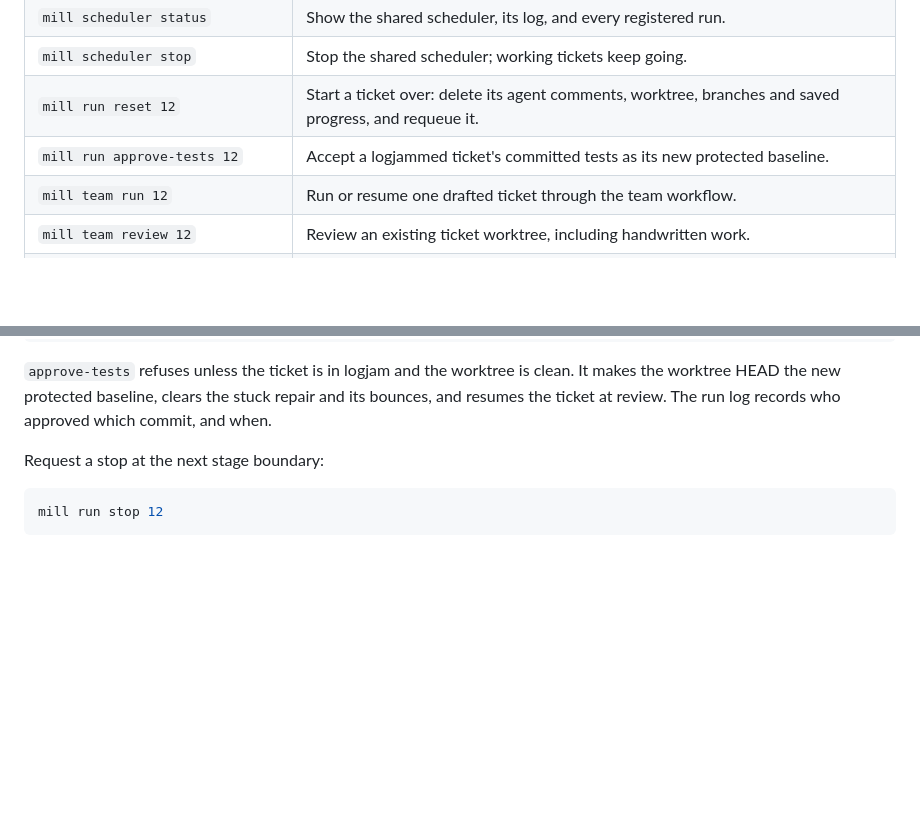
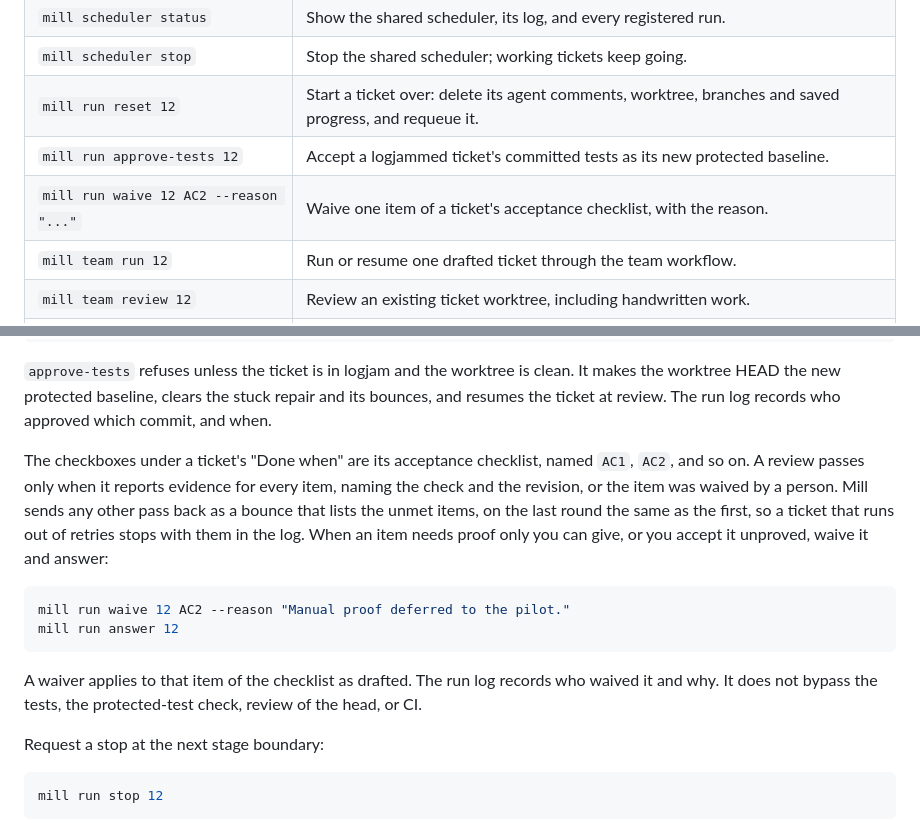
Before and after one commit to markdlabrecque/sawmill, a Markdown page: README.md, 2 parts joined by grey strips. GitHub-like rendering; blank space fills up the shorter version.

Commit message:
#134: Document the acceptance checklist and mill run waive

````diff
--- a/README.md
+++ b/README.md
@@ -193,6 +193,7 @@ Run these from any worktree of the project, or any folder inside one. Drafting a
 | `mill scheduler stop` | Stop the shared scheduler; working tickets keep going. |
 | `mill run reset 12` | Start a ticket over: delete its agent comments, worktree, branches and saved progress, and requeue it. |
 | `mill run approve-tests 12` | Accept a logjammed ticket's committed tests as its new protected baseline. |
+| `mill run waive 12 AC2 --reason "..."` | Waive one item of a ticket's acceptance checklist, with the reason. |
 | `mill team run 12` | Run or resume one drafted ticket through the team workflow. |
 | `mill team review 12` | Review an existing ticket worktree, including handwritten work. |
 | `mill team tail 12` | Follow the ticket's newest role log. |
@@ -270,6 +271,15 @@ mill run answer 12
 ```
 
 `approve-tests` refuses unless the ticket is in logjam and the worktree is clean. It makes the worktree HEAD the new protected baseline, clears the stuck repair and its bounces, and resumes the ticket at review. The run log records who approved which commit, and when.
+
+The checkboxes under a ticket's "Done when" are its acceptance checklist, named `AC1`, `AC2`, and so on. A review passes only when it reports evidence for every item, naming the check and the revision, or the item was waived by a person. Mill sends any other pass back as a bounce that lists the unmet items, on the last round the same as the first, so a ticket that runs out of retries stops with them in the log. When an item needs proof only you can give, or you accept it unproved, waive it and answer:
+
+```sh
+mill run waive 12 AC2 --reason "Manual proof deferred to the pilot."
+mill run answer 12
+```
+
+A waiver applies to that item of the checklist as drafted. The run log records who waived it and why. It does not bypass the tests, the protected-test check, review of the head, or CI.
 
 Request a stop at the next stage boundary:
 
````
Also changed, not shown: docs/operating-mill.md (+1 -0 lines).
